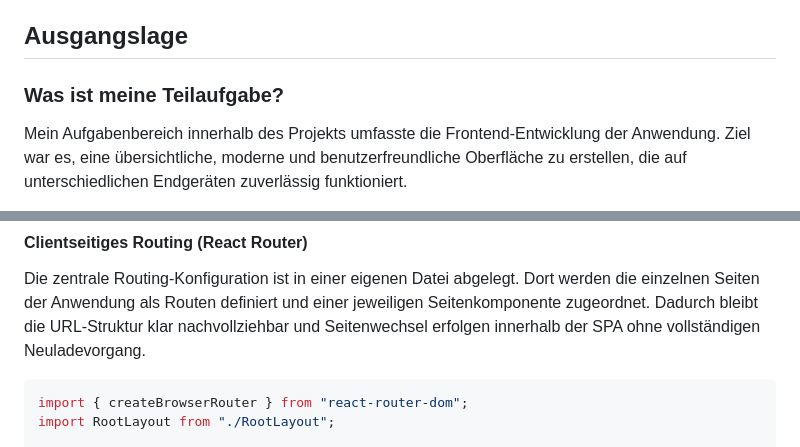
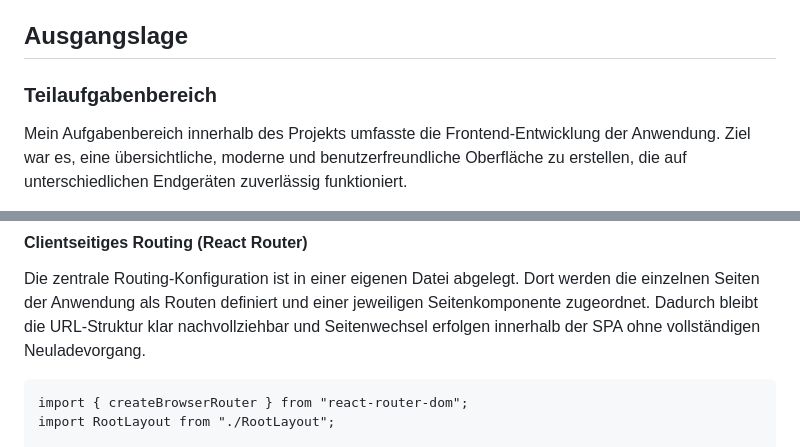
Before and after one commit to michi-haensler/HTLLE-DA-25-26-Infopoint, a Markdown page: Diplomarbeit/33-ausarbeitung-Fellegger.md, 2 parts joined by grey strips. Rendered like a GitHub page.

Commit message:
Refine heading and code block formatting
Rename section heading from "Was ist meine Teilaufgabe?" to "Teilaufgabenbereich" for clearer wording. Replace the triple-backtick TSX code fence with a custom tilde fence including a caption (`{caption="Router" .tsx}`) and adjust the closing fence (plus add a trailing blank line) to improve rendered captioning/styling of the code sample.

````diff
--- a/Diplomarbeit/33-ausarbeitung-Fellegger.md
+++ b/Diplomarbeit/33-ausarbeitung-Fellegger.md
@@ -3,7 +3,7 @@
 
 ## Ausgangslage
 
-### Was ist meine Teilaufgabe?
+### Teilaufgabenbereich
 
 Mein Aufgabenbereich innerhalb des Projekts umfasste die Frontend-Entwicklung der Anwendung. Ziel war es, eine übersichtliche, moderne und benutzerfreundliche Oberfläche zu erstellen, die auf unterschiedlichen Endgeräten zuverlässig funktioniert.
 
@@ -617,7 +617,7 @@ die einzelnen Seiten der Anwendung als Routen definiert und einer jeweiligen
 Seitenkomponente zugeordnet. Dadurch bleibt die URL-Struktur klar nachvollziehbar
 und Seitenwechsel erfolgen innerhalb der SPA ohne vollständigen Neuladevorgang.
 
-```tsx
+~~~~~~~~~~~~~~~~~~~~~~~~~~~~~~~~~~~~~~~~~~~~~~~{caption="Router" .tsx}
 import { createBrowserRouter } from "react-router-dom";
 import RootLayout from "./RootLayout";
 
````
Also changed, not shown: other parts of Diplomarbeit/33-ausarbeitung-Fellegger.md (+2 -1 lines).
